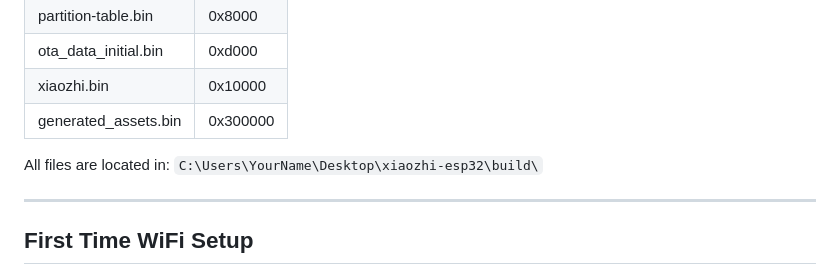
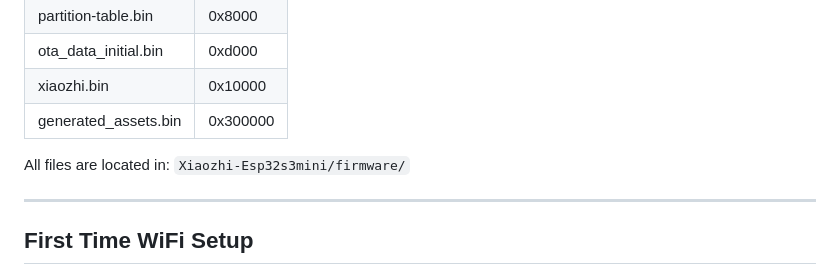
Before and after one commit to kamilhassan05/Xiaozhi-Esp32s3mini, a Markdown page: README.md, the part around the change. Rendered like a GitHub page.

Commit message:
Update README.md
Some basic changes

```diff
--- a/README.md
+++ b/README.md
@@ -164,7 +164,7 @@ Use **ESP Flash Download Tool** with settings: ESP32-S3, 4MB, DIO, 80MHz
 | xiaozhi.bin | 0x10000 |
 | generated_assets.bin | 0x300000 |
 
-All files are located in: `C:\Users\YourName\Desktop\xiaozhi-esp32\build\`
+All files are located in: `Xiaozhi-Esp32s3mini/firmware/`
 
 ---
 
```
